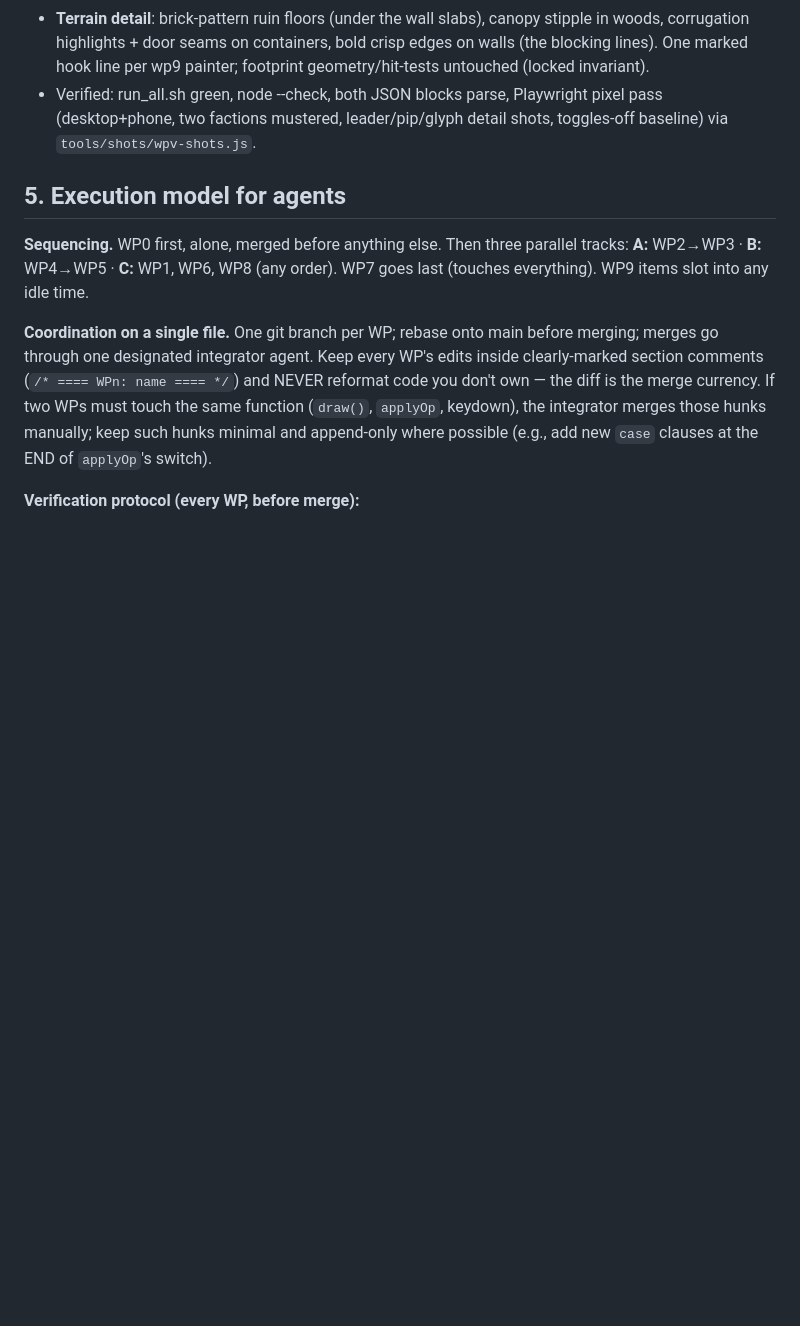
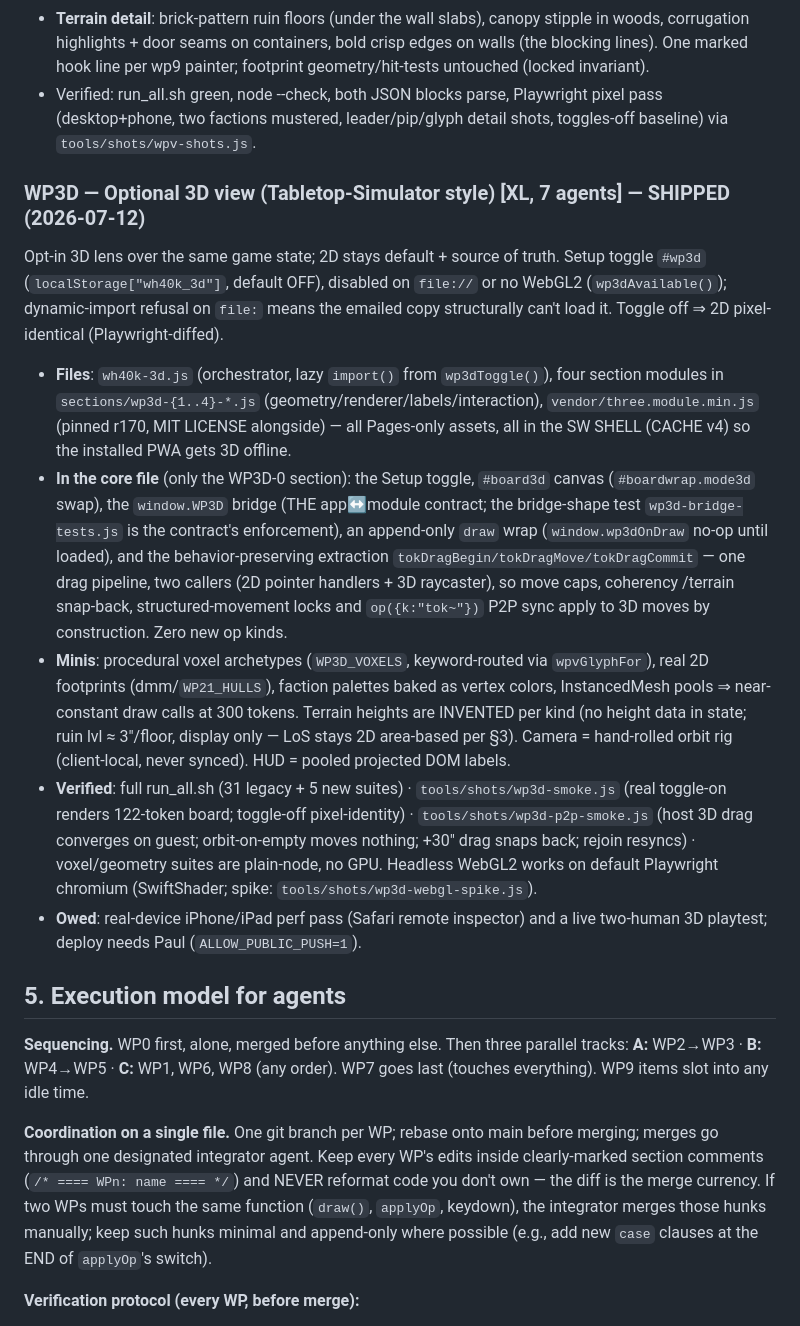
Before and after one commit to FlexTap3/wh40k-tabletop, a Markdown page: PLAN.md, the part around the change. GitHub-like rendering; blank space fills up the shorter version.

Commit message:
PLAN.md: WP3D shipped entry (§4) — optional 3D view, architecture + gates + owed items

```diff
--- a/PLAN.md
+++ b/PLAN.md
@@ -647,6 +647,39 @@ tests see unchecked boxes, so the section is dormant under the suite.
   pixel pass (desktop+phone, two factions mustered, leader/pip/glyph detail
   shots, toggles-off baseline) via `tools/shots/wpv-shots.js`.
 
+### WP3D — Optional 3D view (Tabletop-Simulator style)  [XL, 7 agents] — SHIPPED (2026-07-12)
+
+Opt-in 3D lens over the same game state; 2D stays default + source of truth. Setup
+toggle `#wp3d` (`localStorage["wh40k_3d"]`, default OFF), disabled on `file://` or
+no WebGL2 (`wp3dAvailable()`); dynamic-import refusal on `file:` means the emailed
+copy structurally can't load it. Toggle off ⇒ 2D pixel-identical (Playwright-diffed).
+- **Files**: `wh40k-3d.js` (orchestrator, lazy `import()` from `wp3dToggle()`), four
+  section modules in `sections/wp3d-{1..4}-*.js` (geometry/renderer/labels/interaction),
+  `vendor/three.module.min.js` (pinned r170, MIT LICENSE alongside) — all Pages-only
+  assets, all in the SW SHELL (CACHE v4) so the installed PWA gets 3D offline.
+- **In the core file** (only the WP3D-0 section): the Setup toggle, `#board3d` canvas
+  (`#boardwrap.mode3d` swap), the `window.WP3D` bridge (THE app↔module contract; the
+  bridge-shape test `wp3d-bridge-tests.js` is the contract's enforcement), an
+  append-only `draw` wrap (`window.wp3dOnDraw` no-op until loaded), and the
+  behavior-preserving extraction `tokDragBegin/tokDragMove/tokDragCommit` — one drag
+  pipeline, two callers (2D pointer handlers + 3D raycaster), so move caps, coherency
+  /terrain snap-back, structured-movement locks and `op({k:"tok~"})` P2P sync apply to
+  3D moves by construction. Zero new op kinds.
+- **Minis**: procedural voxel archetypes (`WP3D_VOXELS`, keyword-routed via
+  `wpvGlyphFor`), real 2D footprints (dmm/`WP21_HULLS`), faction palettes baked as
+  vertex colors, InstancedMesh pools ⇒ near-constant draw calls at 300 tokens.
+  Terrain heights are INVENTED per kind (no height data in state; ruin lvl ≈ 3"/floor,
+  display only — LoS stays 2D area-based per §3). Camera = hand-rolled orbit rig
+  (client-local, never synced). HUD = pooled projected DOM labels.
+- **Verified**: full run_all.sh (31 legacy + 5 new suites) · `tools/shots/wp3d-smoke.js`
+  (real toggle-on renders 122-token board; toggle-off pixel-identity) ·
+  `tools/shots/wp3d-p2p-smoke.js` (host 3D drag converges on guest; orbit-on-empty
+  moves nothing; +30" drag snaps back; rejoin resyncs) · voxel/geometry suites are
+  plain-node, no GPU. Headless WebGL2 works on default Playwright chromium
+  (SwiftShader; spike: `tools/shots/wp3d-webgl-spike.js`).
+- **Owed**: real-device iPhone/iPad perf pass (Safari remote inspector) and a live
+  two-human 3D playtest; deploy needs Paul (`ALLOW_PUBLIC_PUSH=1`).
+
 ## 5. Execution model for agents
 
 **Sequencing.** WP0 first, alone, merged before anything else. Then three parallel
```
